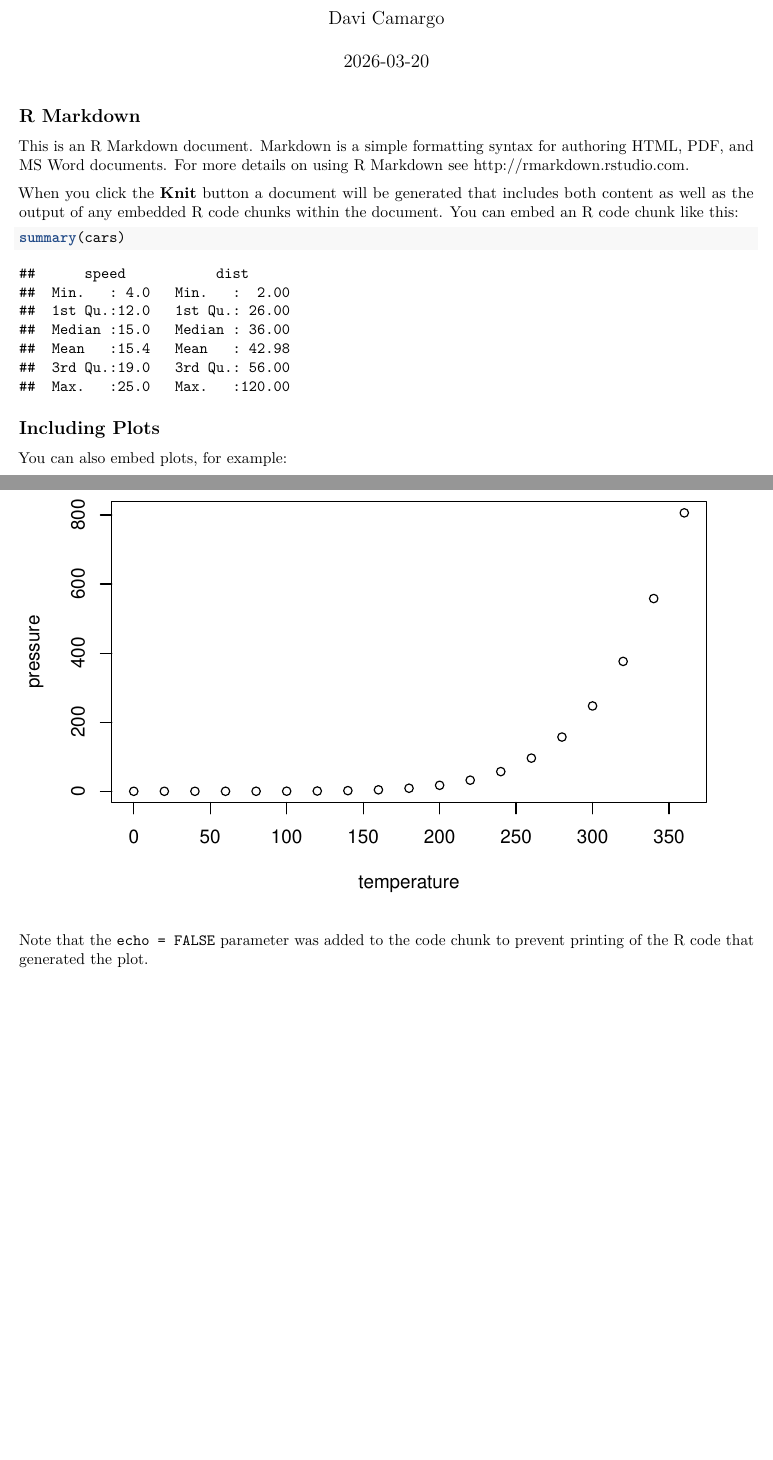
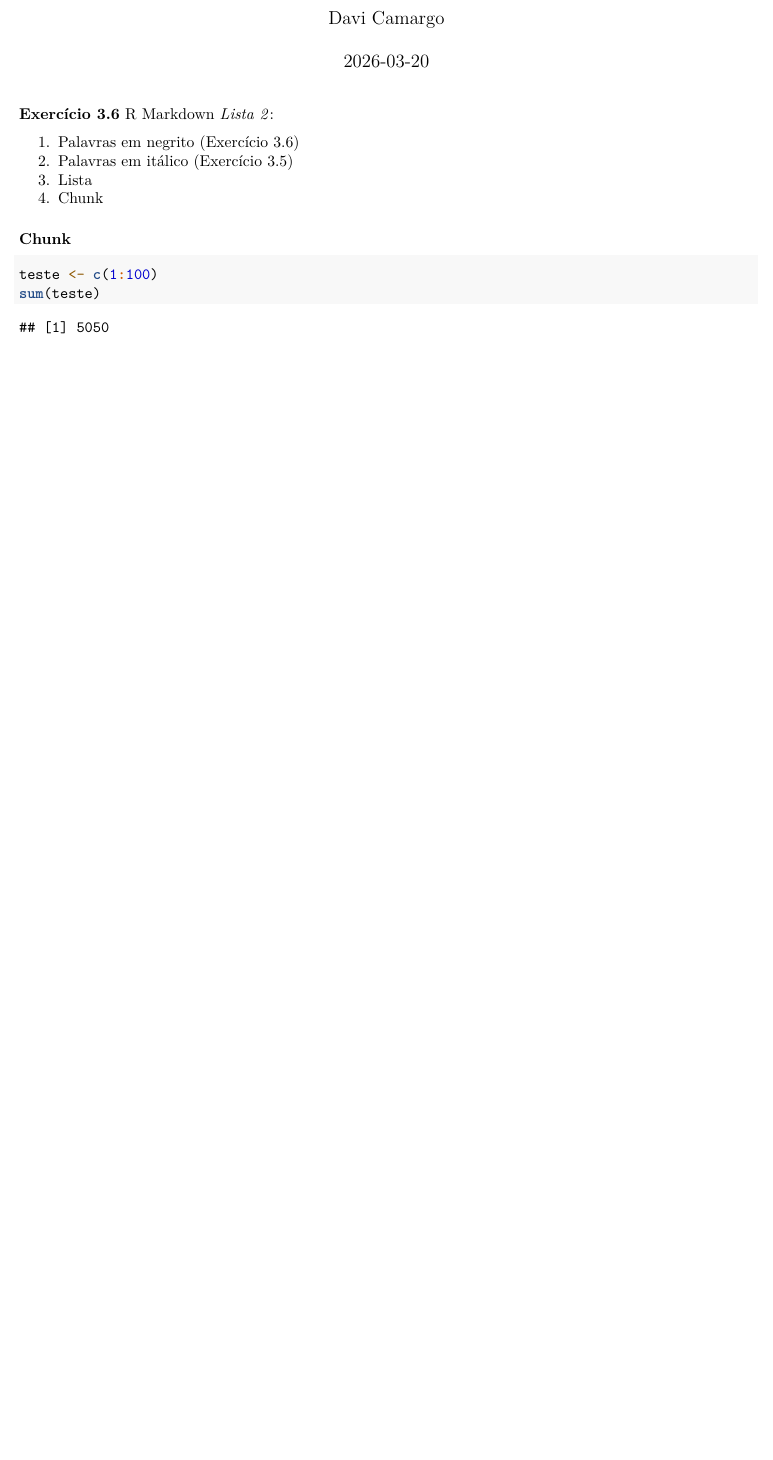
Before and after one commit to daviribeiro11drc/exercicio-stat-basica, an R Markdown document (Exercício 3.5 R Markdown.Rmd): two parts of pages 1 and 2 of 2 before the commit and part of the page after it, the two joined at a grey line, cut so that both start at the same text, the shorter picture padded with empty space. Rendered offline with R 4.5, knitr and Pandoc, then LaTeX, with nearby package versions.

Commit message:
Alteração no R Markdown conforme exercício 3.6 da sessão de R Markdown da Lista 2 de Métodos Quanti I

````diff
--- a/Exercício 3.5 R Markdown.Rmd
+++ b/Exercício 3.5 R Markdown.Rmd
@@ -9,22 +9,16 @@ output: pdf_document
 knitr::opts_chunk$set(echo = TRUE)
 ```
 
-## R Markdown
+**Exercício 3.6** R Markdown *Lista 2*:
 
-This is an R Markdown document. Markdown is a simple formatting syntax for authoring HTML, PDF, and MS Word documents. For more details on using R Markdown see <http://rmarkdown.rstudio.com>.
+1. Palavras em negrito (Exercício 3.6)
+2. Palavras em itálico (Exercício 3.5)
+3. Lista
+4. Chunk
 
-When you click the **Knit** button a document will be generated that includes both content as well as the output of any embedded R code chunks within the document. You can embed an R code chunk like this:
+### Chunk
 
-```{r cars}
-summary(cars)
+```{r}
+teste <- c(1:100)
+sum(teste)
 ```
-
-## Including Plots
-
-You can also embed plots, for example:
-
-```{r pressure, echo=FALSE}
-plot(pressure)
-```
-
-Note that the `echo = FALSE` parameter was added to the code chunk to prevent printing of the R code that generated the plot.
````
Also changed, not shown: Exercício-3.5-R-Markdown.pdf.
